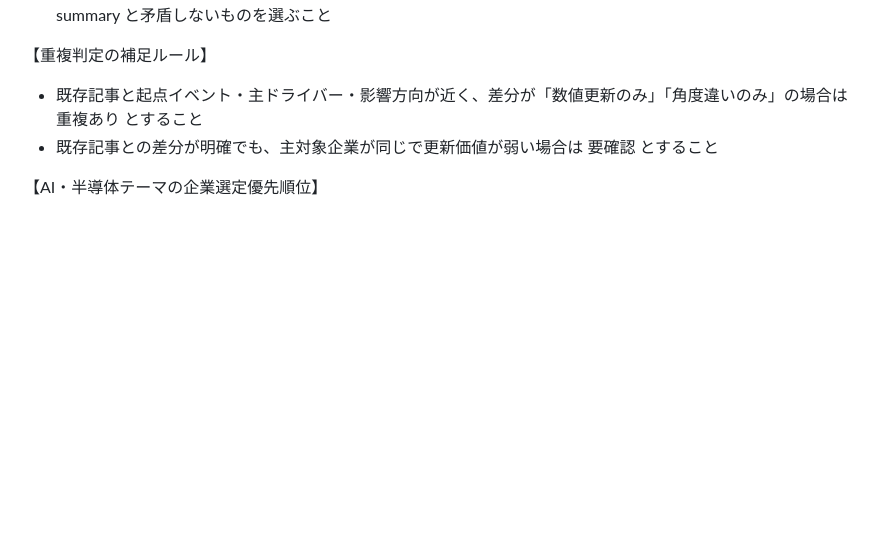
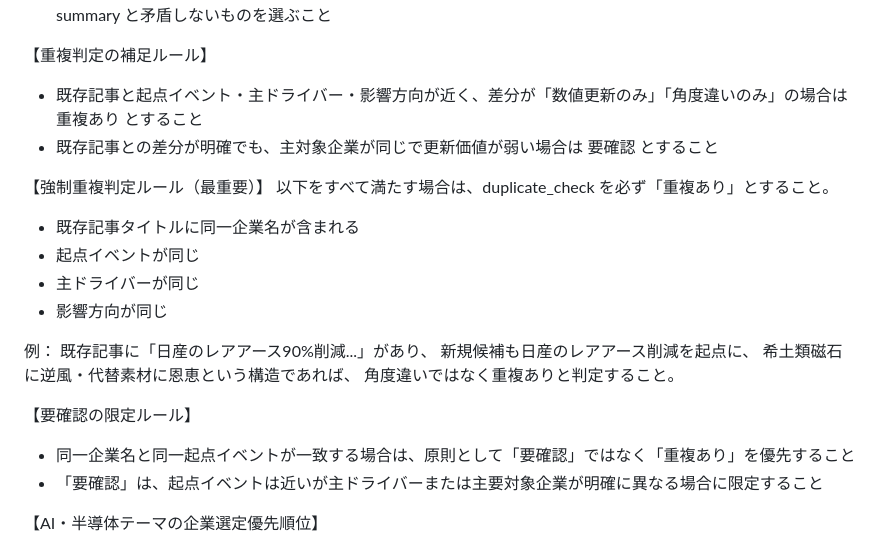
Before and after one commit to Ftomohiro0612/fic-investment-system, a Markdown page: prompts/article/industry_analysis_trend_list_main.md, the part around the change. Rendered like a GitHub page; blank space fills up the shorter version.

Commit message:
Add forced duplicate rules upstream

```diff
--- a/prompts/article/industry_analysis_trend_list_main.md
+++ b/prompts/article/industry_analysis_trend_list_main.md
@@ -89,6 +89,23 @@ key_companiesは一次影響企業を優先してください。
 - 既存記事と起点イベント・主ドライバー・影響方向が近く、差分が「数値更新のみ」「角度違いのみ」の場合は 重複あり とすること
 - 既存記事との差分が明確でも、主対象企業が同じで更新価値が弱い場合は 要確認 とすること
 
+【強制重複判定ルール（最重要）】
+以下をすべて満たす場合は、duplicate_check を必ず「重複あり」とすること。
+- 既存記事タイトルに同一企業名が含まれる
+- 起点イベントが同じ
+- 主ドライバーが同じ
+- 影響方向が同じ
+
+例：
+既存記事に「日産のレアアース90%削減...」があり、
+新規候補も日産のレアアース削減を起点に、
+希土類磁石に逆風・代替素材に恩恵という構造であれば、
+角度違いではなく重複ありと判定すること。
+
+【要確認の限定ルール】
+- 同一企業名と同一起点イベントが一致する場合は、原則として「要確認」ではなく「重複あり」を優先すること
+- 「要確認」は、起点イベントは近いが主ドライバーまたは主要対象企業が明確に異なる場合に限定すること
+
 【AI・半導体テーマの企業選定優先順位】
 1. 製造装置・材料
    例：東京エレクトロン(8035)/アドバンテスト(6857)/信越化学(4063)
```
Also changed, not shown: docs/change_log.md (+1 -0 lines).
